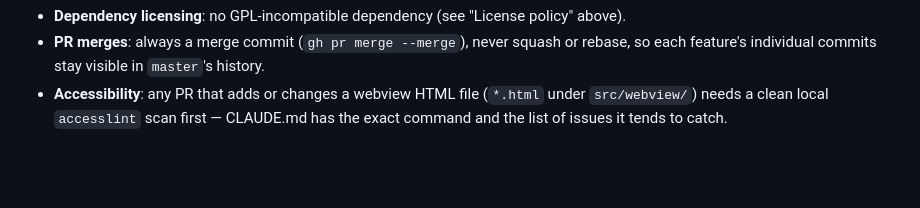
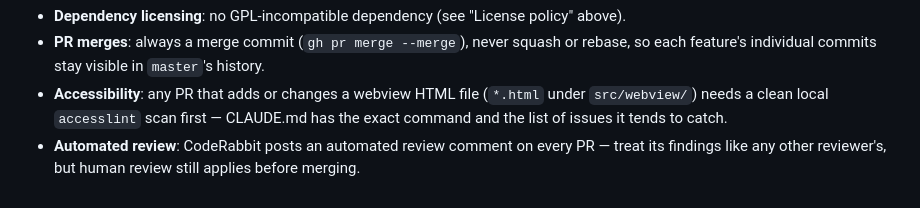
Before and after one commit to m-tmatma/revision-graph, a Markdown page: docs/DEVELOPMENT.md, the part around the change. Rendered like a GitHub page; blank space fills up the shorter version.

Commit message:
docs: mention CodeRabbit's automated PR review
Test PR to confirm the newly-enabled CodeRabbit integration fires.

Co-Authored-By: Claude Sonnet 5 <noreply@anthropic.com>

```diff
--- a/docs/DEVELOPMENT.md
+++ b/docs/DEVELOPMENT.md
@@ -92,3 +92,6 @@ contributor) — worth reading before opening a PR:
   (`*.html` under `src/webview/`) needs a clean local `accesslint` scan
   first — CLAUDE.md has the exact command and the list of issues it tends
   to catch.
+- **Automated review**: CodeRabbit posts an automated review comment on
+  every PR — treat its findings like any other reviewer's, but human
+  review still applies before merging.
```
